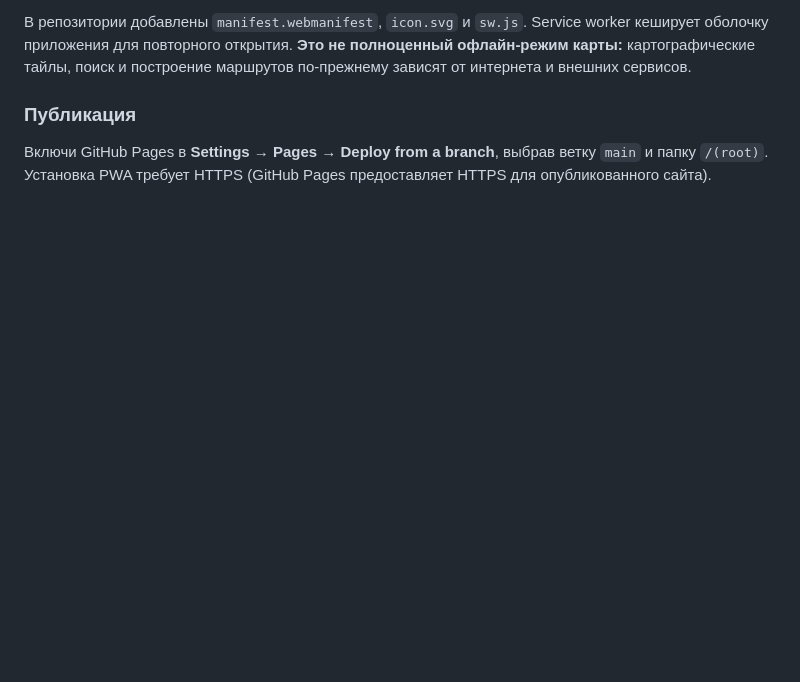
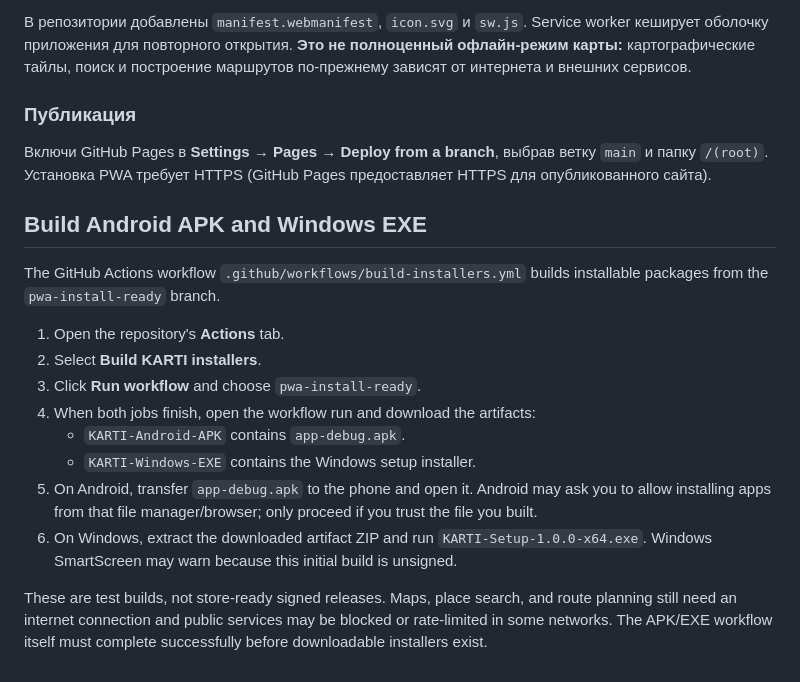
Before and after one commit to gggevego15-ui/KARTI, a Markdown page: README.md, the part around the change. Rendered like a GitHub page; blank space fills up the shorter version.

Commit message:
Document how to build and install APK and EXE

```diff
--- a/README.md
+++ b/README.md
@@ -44,3 +44,19 @@ KARTI поддерживает формат Progressive Web App (PWA): посл
 ### Публикация
 
 Включи GitHub Pages в **Settings → Pages → Deploy from a branch**, выбрав ветку `main` и папку `/(root)`. Установка PWA требует HTTPS (GitHub Pages предоставляет HTTPS для опубликованного сайта).
+
+
+## Build Android APK and Windows EXE
+
+The GitHub Actions workflow `.github/workflows/build-installers.yml` builds installable packages from the `pwa-install-ready` branch.
+
+1. Open the repository's **Actions** tab.
+2. Select **Build KARTI installers**.
+3. Click **Run workflow** and choose `pwa-install-ready`.
+4. When both jobs finish, open the workflow run and download the artifacts:
+   - `KARTI-Android-APK` contains `app-debug.apk`.
+   - `KARTI-Windows-EXE` contains the Windows setup installer.
+5. On Android, transfer `app-debug.apk` to the phone and open it. Android may ask you to allow installing apps from that file manager/browser; only proceed if you trust the file you built.
+6. On Windows, extract the downloaded artifact ZIP and run `KARTI-Setup-1.0.0-x64.exe`. Windows SmartScreen may warn because this initial build is unsigned.
+
+These are test builds, not store-ready signed releases. Maps, place search, and route planning still need an internet connection and public services may be blocked or rate-limited in some networks. The APK/EXE workflow itself must complete successfully before downloadable installers exist.
```
